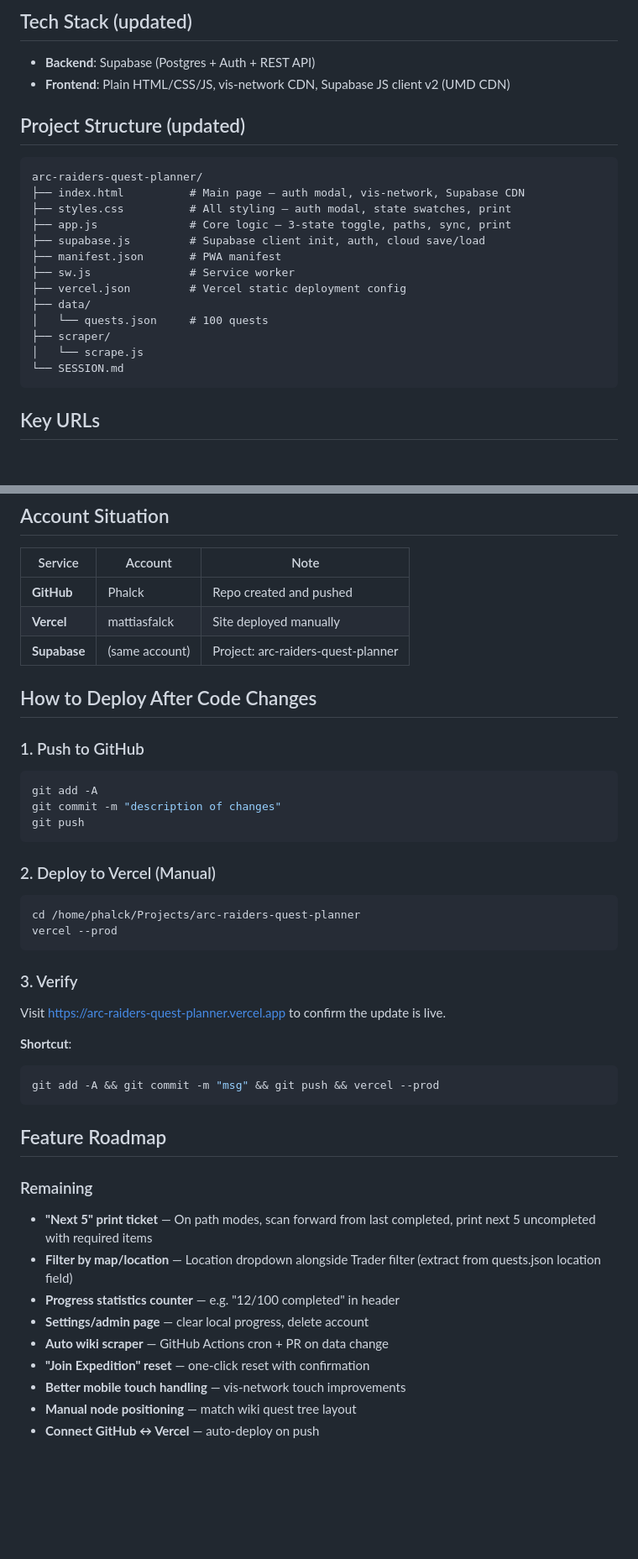
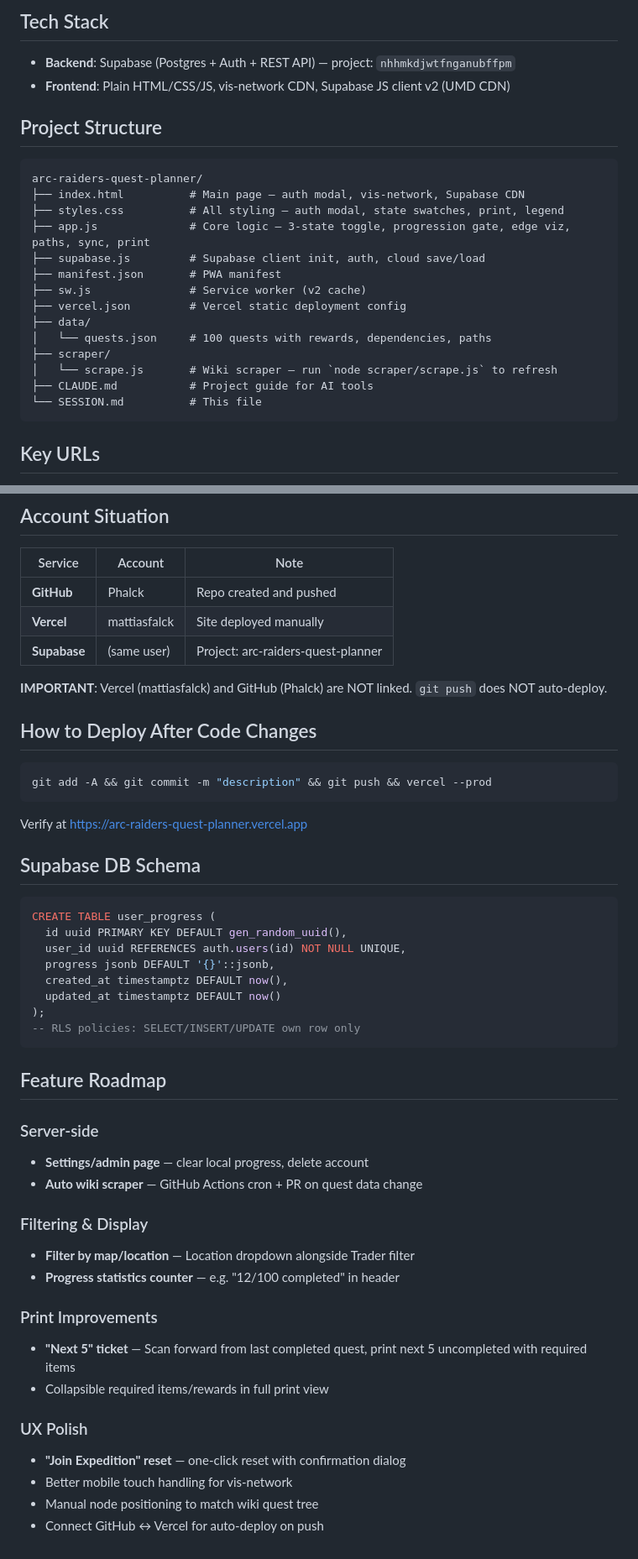
Before and after one commit to Phalck/arc-raiders-quest-planner, a Markdown page: SESSION.md, 2 parts joined by grey strips. Shown at 84% size. Rendered like a GitHub page; blank space fills up the shorter version.

````diff
--- a/SESSION.md
+++ b/SESSION.md
@@ -52,25 +63,26 @@ Pick any item from the feature roadmap below. Suggested priority:
 
-## Tech Stack (updated)
+## Tech Stack
 
-- **Backend**: Supabase (Postgres + Auth + REST API)
+- **Backend**: Supabase (Postgres + Auth + REST API) — project: `nhhmkdjwtfnganubffpm`
 - **Frontend**: Plain HTML/CSS/JS, vis-network CDN, Supabase JS client v2 (UMD CDN)
 
-## Project Structure (updated)
+## Project Structure
 
 ```
 arc-raiders-quest-planner/
 ├── index.html          # Main page — auth modal, vis-network, Supabase CDN
-├── styles.css          # All styling — auth modal, state swatches, print
-├── app.js              # Core logic — 3-state toggle, paths, sync, print
+├── styles.css          # All styling — auth modal, state swatches, print, legend
+├── app.js              # Core logic — 3-state toggle, progression gate, edge viz, paths, sync, print
 ├── supabase.js         # Supabase client init, auth, cloud save/load
 ├── manifest.json       # PWA manifest
-├── sw.js               # Service worker
+├── sw.js               # Service worker (v2 cache)
 ├── vercel.json         # Vercel static deployment config
 ├── data/
-│   └── quests.json     # 100 quests
+│   └── quests.json     # 100 quests with rewards, dependencies, paths
 ├── scraper/
-│   └── scrape.js
-└── SESSION.md
+│   └── scrape.js       # Wiki scraper — run `node scraper/scrape.js` to refresh
+├── CLAUDE.md           # Project guide for AI tools
+└── SESSION.md          # This file
 ```
 
 ## Key URLs
@@ -85,40 +97,47 @@ arc-raiders-quest-planner/
 |---------|---------|------|
 | **GitHub** | Phalck | Repo created and pushed |
 | **Vercel** | mattiasfalck | Site deployed manually |
-| **Supabase** | (same account) | Project: arc-raiders-quest-planner |
+| **Supabase** | (same user) | Project: arc-raiders-quest-planner |
+
+**IMPORTANT**: Vercel (mattiasfalck) and GitHub (Phalck) are NOT linked. `git push` does NOT auto-deploy.
 
 ## How to Deploy After Code Changes
 
-### 1. Push to GitHub
 ```bash
-git add -A
-git commit -m "description of changes"
-git push
+git add -A && git commit -m "description" && git push && vercel --prod
 ```
 
-### 2. Deploy to Vercel (Manual)
-```bash
-cd /home/phalck/Projects/arc-raiders-quest-planner
-vercel --prod
-```
+Verify at https://arc-raiders-quest-planner.vercel.app
 
-### 3. Verify
-Visit https://arc-raiders-quest-planner.vercel.app to confirm the update is live.
+## Supabase DB Schema
 
-**Shortcut**:
-```bash
-git add -A && git commit -m "msg" && git push && vercel --prod
+```sql
+CREATE TABLE user_progress (
+  id uuid PRIMARY KEY DEFAULT gen_random_uuid(),
+  user_id uuid REFERENCES auth.users(id) NOT NULL UNIQUE,
+  progress jsonb DEFAULT '{}'::jsonb,
+  created_at timestamptz DEFAULT now(),
+  updated_at timestamptz DEFAULT now()
+);
+-- RLS policies: SELECT/INSERT/UPDATE own row only
 ```
 
 ## Feature Roadmap
 
-### Remaining
-- **"Next 5" print ticket** — On path modes, scan forward from last completed, print next 5 uncompleted with required items
-- **Filter by map/location** — Location dropdown alongside Trader filter (extract from quests.json location field)
+### Server-side
+- **Settings/admin page** — clear local progress, delete account
+- **Auto wiki scraper** — GitHub Actions cron + PR on quest data change
+
+### Filtering & Display
+- **Filter by map/location** — Location dropdown alongside Trader filter
 - **Progress statistics counter** — e.g. "12/100 completed" in header
-- **Settings/admin page** — clear local progress, delete account
-- **Auto wiki scraper** — GitHub Actions cron + PR on data change
-- **"Join Expedition" reset** — one-click reset with confirmation
-- **Better mobile touch handling** — vis-network touch improvements
-- **Manual node positioning** — match wiki quest tree layout
-- **Connect GitHub ↔ Vercel** — auto-deploy on push
+
+### Print Improvements
+- **"Next 5" ticket** — Scan forward from last completed quest, print next 5 uncompleted with required items
+- Collapsible required items/rewards in full print view
+
+### UX Polish
+- **"Join Expedition" reset** — one-click reset with confirmation dialog
+- Better mobile touch handling for vis-network
+- Manual node positioning to match wiki quest tree
+- Connect GitHub ↔ Vercel for auto-deploy on push
````
Also changed, not shown: other parts of SESSION.md (+47 -36 lines).
